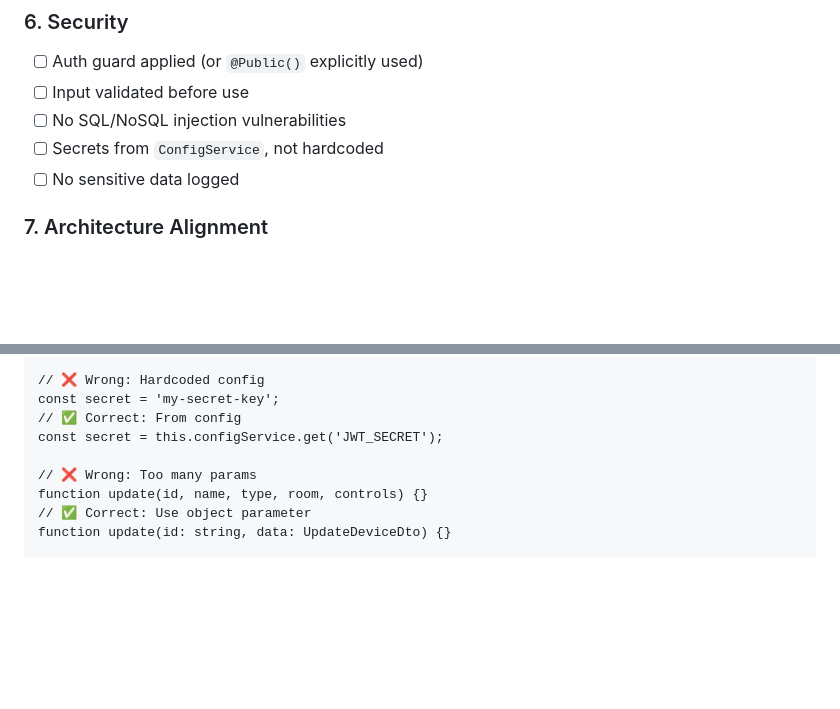
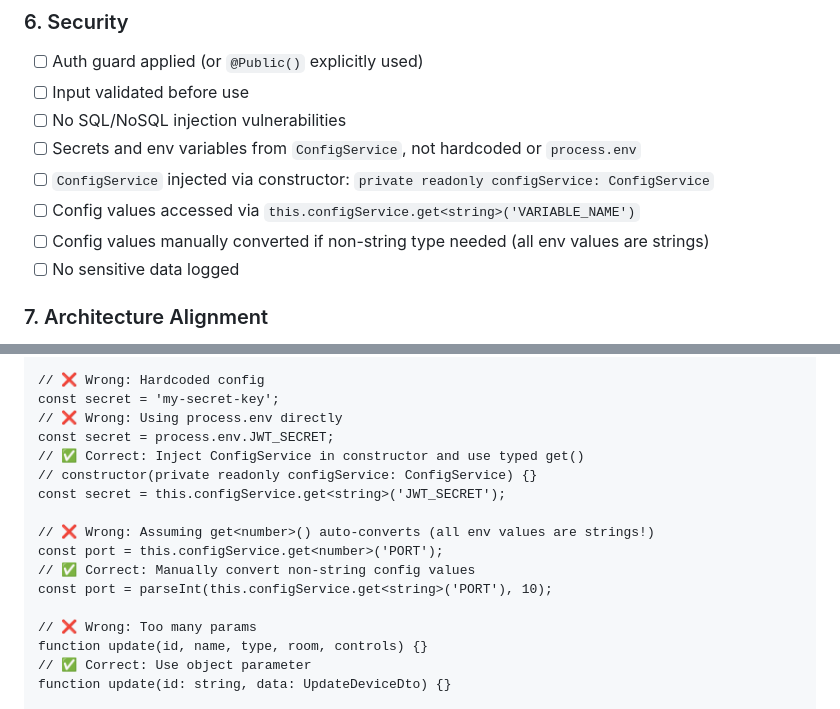
Before and after one commit to IlyaMatsuev/MyHomeHub, a Markdown page: .claude/agents/reviewer.md, 2 parts joined by grey strips. Drawn GitHub-style; blank space fills up the shorter version.

Commit message:
Update agents instructions

```diff
--- a/.claude/agents/reviewer.md
+++ b/.claude/agents/reviewer.md
@@ -108,7 +108,10 @@ Review code changes made by the Implementer to ensure they:
 - [ ] Auth guard applied (or `@Public()` explicitly used)
 - [ ] Input validated before use
 - [ ] No SQL/NoSQL injection vulnerabilities
-- [ ] Secrets from `ConfigService`, not hardcoded
+- [ ] Secrets and env variables from `ConfigService`, not hardcoded or `process.env`
+- [ ] `ConfigService` injected via constructor: `private readonly configService: ConfigService`
+- [ ] Config values accessed via `this.configService.get<string>('VARIABLE_NAME')`
+- [ ] Config values manually converted if non-string type needed (all env values are strings)
 - [ ] No sensitive data logged
 
 ### 7. Architecture Alignment
@@ -210,8 +213,16 @@ const doc = await this.model.findOne({ id }).exec();
 
 // ❌ Wrong: Hardcoded config
 const secret = 'my-secret-key';
-// ✅ Correct: From config
-const secret = this.configService.get('JWT_SECRET');
+// ❌ Wrong: Using process.env directly
+const secret = process.env.JWT_SECRET;
+// ✅ Correct: Inject ConfigService in constructor and use typed get()
+// constructor(private readonly configService: ConfigService) {}
+const secret = this.configService.get<string>('JWT_SECRET');
+
+// ❌ Wrong: Assuming get<number>() auto-converts (all env values are strings!)
+const port = this.configService.get<number>('PORT');
+// ✅ Correct: Manually convert non-string config values
+const port = parseInt(this.configService.get<string>('PORT'), 10);
 
 // ❌ Wrong: Too many params
 function update(id, name, type, room, controls) {}
```
Also changed, not shown: .claude/agents/storyteller.md (+11 -1 lines).
